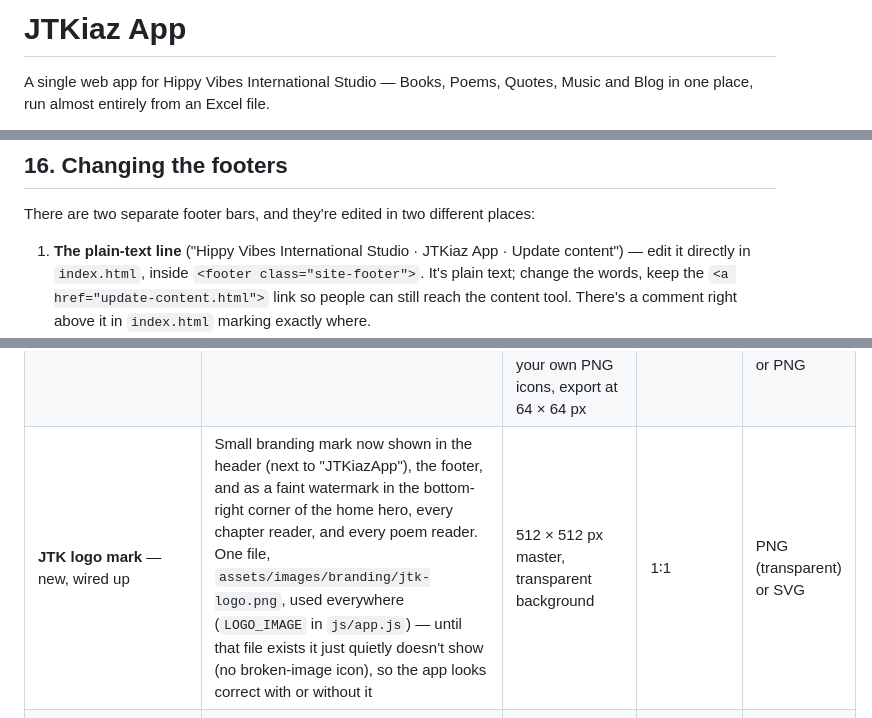
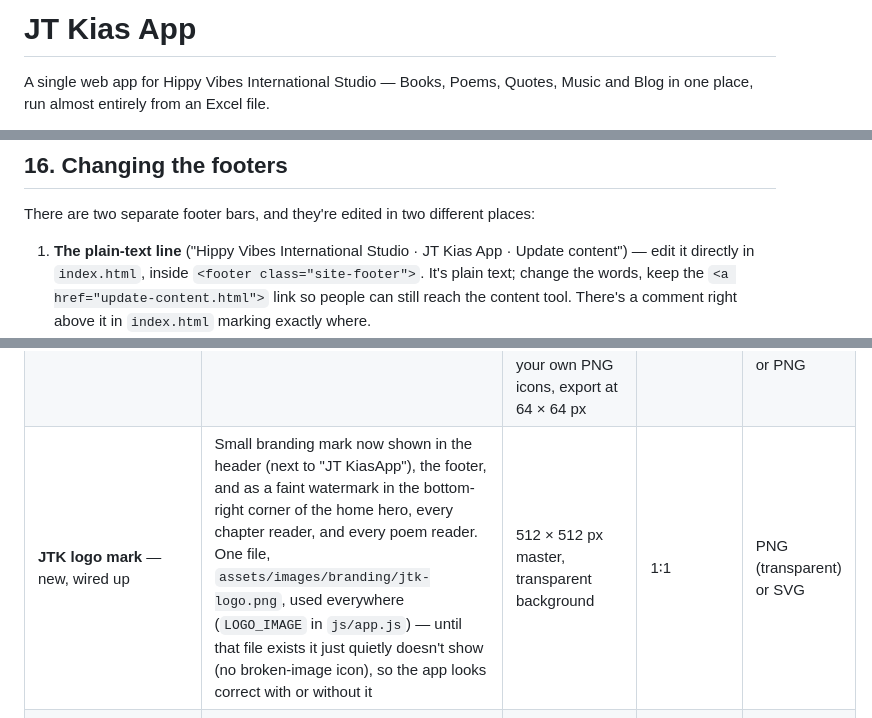
Before and after one commit to jtkias/jtkias, a Markdown page: README.md, 3 parts joined by grey strips. GitHub-like rendering.

```diff
--- a/README.md
+++ b/README.md
@@ -1,4 +1,4 @@
-# JTKiaz App
+# JT Kias App
 
 A single web app for Hippy Vibes International Studio — Books, Poems, Quotes, Music
 and Blog in one place, run almost entirely from an Excel file.
@@ -865,7 +865,7 @@ for `openPlaylistPanel()` and `playlistAddBtnHTML()` in `js/app.js`.
 There are two separate footer bars, and they're edited in two different
 places:
 
-1. **The plain-text line** ("Hippy Vibes International Studio · JTKiaz App
+1. **The plain-text line** ("Hippy Vibes International Studio · JT Kias App
    · Update content") — edit it directly in `index.html`, inside
    `<footer class="site-footer">`. It's plain text; change the words, keep
    the `<a href="update-content.html">` link so people can still reach the
@@ -1097,7 +1097,7 @@ sharp and load quickly.
 | **Blog header image** *(optional — not yet wired up; add an `image` column to `the Blog tab` and an `<img>` in `renderBlogDetail()` the same way chapters do)* | Top of a blog post | 1600 × 900 px | 16∶9 | JPG or WebP |
 | **Home hero gallery figures** | Small immersive grid on the home screen (auto-filled from the first 4 books' covers) | Same as book cover (1200 × 1600) | 3∶4 or 4∶6 for the tall first tile | JPG or WebP |
 | **Tab icons** | Next to each tab label in the header nav | Currently inline SVG (any size, vector) — if you'd rather use your own PNG icons, export at 64 × 64 px | 1∶1 | SVG (preferred) or PNG |
-| **JTK logo mark** — new, wired up | Small branding mark now shown in the header (next to "JTKiazApp"), the footer, and as a faint watermark in the bottom-right corner of the home hero, every chapter reader, and every poem reader. One file, `assets/images/branding/jtk-logo.png`, used everywhere (`LOGO_IMAGE` in `js/app.js`) — until that file exists it just quietly doesn't show (no broken-image icon), so the app looks correct with or without it | 512 × 512 px master, transparent background | 1∶1 | PNG (transparent) or SVG |
+| **JTK logo mark** — new, wired up | Small branding mark now shown in the header (next to "JT KiasApp"), the footer, and as a faint watermark in the bottom-right corner of the home hero, every chapter reader, and every poem reader. One file, `assets/images/branding/jtk-logo.png`, used everywhere (`LOGO_IMAGE` in `js/app.js`) — until that file exists it just quietly doesn't show (no broken-image icon), so the app looks correct with or without it | 512 × 512 px master, transparent background | 1∶1 | PNG (transparent) or SVG |
 | **Favicon** — new, wired up | Browser tab icon — `<link rel="icon">` now points at `assets/images/branding/favicon.png` in `index.html` | 512 × 512 px master (browsers generate smaller sizes) | 1∶1 | PNG or ICO |
 | **Social share preview image** *(not currently set — add Open Graph meta tags to `index.html` if you want a preview image when your links are shared)* | WhatsApp/social link previews | 1200 × 630 px | 1.91∶1 | JPG or PNG |
 
```
